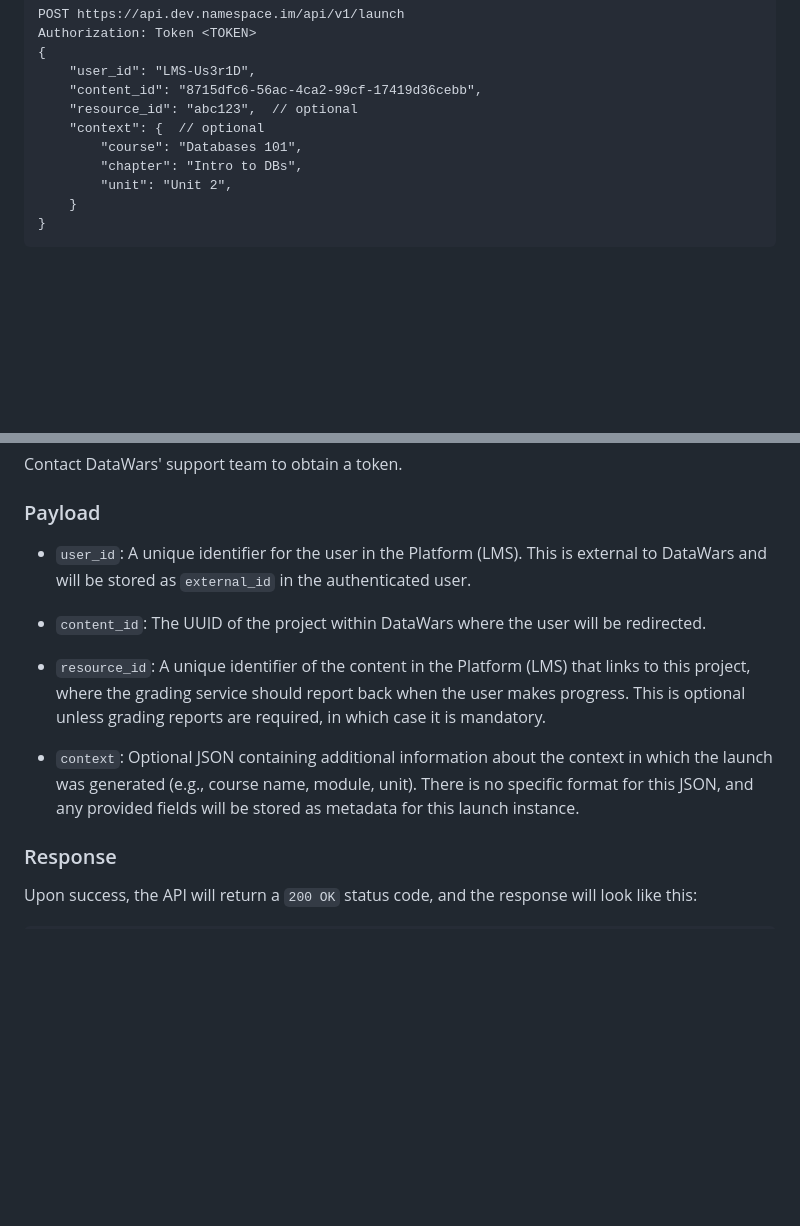
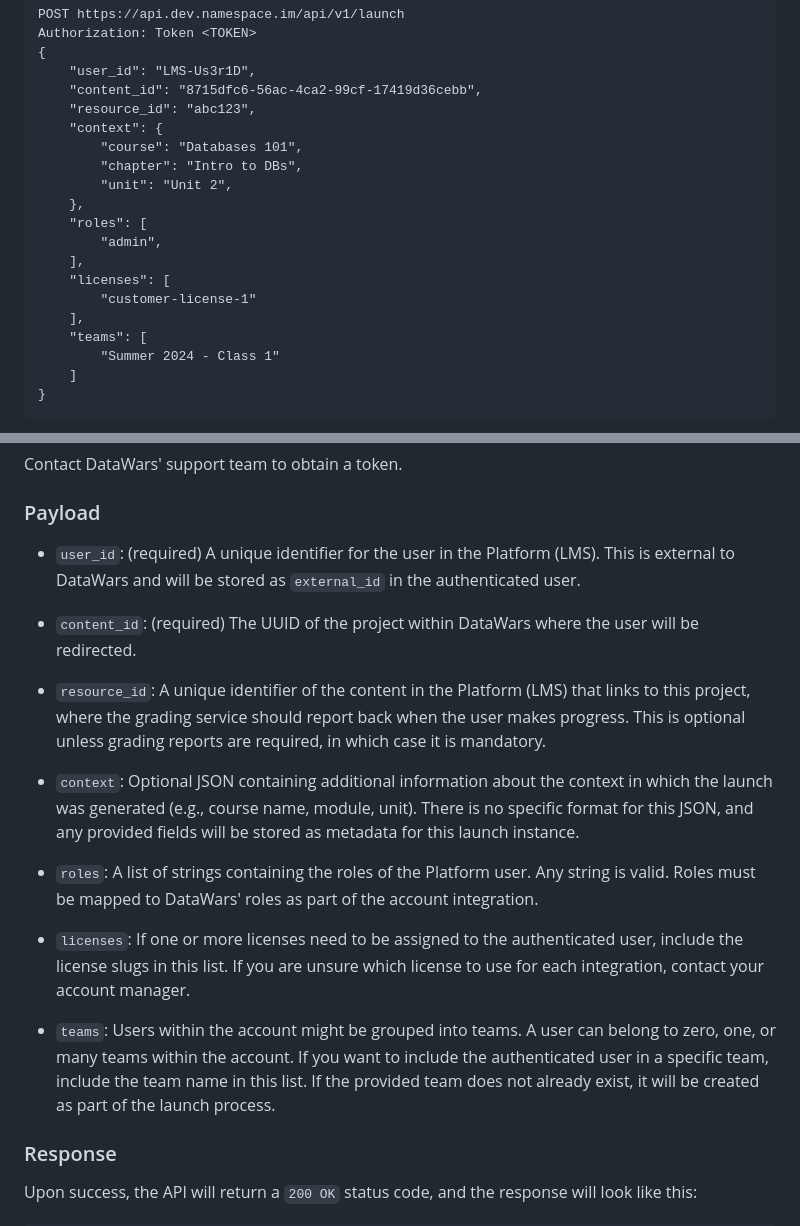
Before and after one commit to datawars-io/dw-api-docs, a Markdown page: api-v1/lab-launch.md, 2 parts joined by grey strips. Rendered like a GitHub page; blank space fills up the shorter version.

Commit message:
Add roles, licenses and teams keys in payload

````diff
--- a/api-v1/lab-launch.md
+++ b/api-v1/lab-launch.md
@@ -16,12 +16,21 @@ Authorization: Token <TOKEN>
 {
     "user_id": "LMS-Us3r1D",
     "content_id": "8715dfc6-56ac-4ca2-99cf-17419d36cebb",
-    "resource_id": "abc123",  // optional
-    "context": {  // optional
+    "resource_id": "abc123",
+    "context": {
         "course": "Databases 101",
         "chapter": "Intro to DBs",
         "unit": "Unit 2",
-    }
+    },
+    "roles": [
+        "admin",
+    ],
+    "licenses": [
+        "customer-license-1"
+    ],
+    "teams": [
+        "Summer 2024 - Class 1"
+    ]
 }
 ```
 
@@ -38,13 +47,20 @@ Contact DataWars' support team to obtain a token.
 
 ### Payload
 
-* `user_id`: A unique identifier for the user in the Platform (LMS). This is external to DataWars and will be stored as `external_id` in the authenticated user.
+* `user_id`: (required) A unique identifier for the user in the Platform (LMS). This is external to DataWars and will be stored as `external_id` in the authenticated user.
 
-* `content_id`: The UUID of the project within DataWars where the user will be redirected.
+* `content_id`: (required) The UUID of the project within DataWars where the user will be redirected.
 
 * `resource_id`: A unique identifier of the content in the Platform (LMS) that links to this project, where the grading service should report back when the user makes progress. This is optional unless grading reports are required, in which case it is mandatory.
 
 * `context`: Optional JSON containing additional information about the context in which the launch was generated (e.g., course name, module, unit). There is no specific format for this JSON, and any provided fields will be stored as metadata for this launch instance.
+
+* `roles`: A list of strings containing the roles of the Platform user. Any string is valid. Roles must be mapped to DataWars' roles as part of the account integration.
+
+* `licenses`: If one or more licenses need to be assigned to the authenticated user, include the license slugs in this list. If you are unsure which license to use for each integration, contact your account manager.
+
+* `teams`: Users within the account might be grouped into teams. A user can belong to zero, one, or many teams within the account. If you want to include the authenticated user in a specific team, include the team name in this list. If the provided team does not already exist, it will be created as part of the launch process.
+
 
 ### Response
 
````
